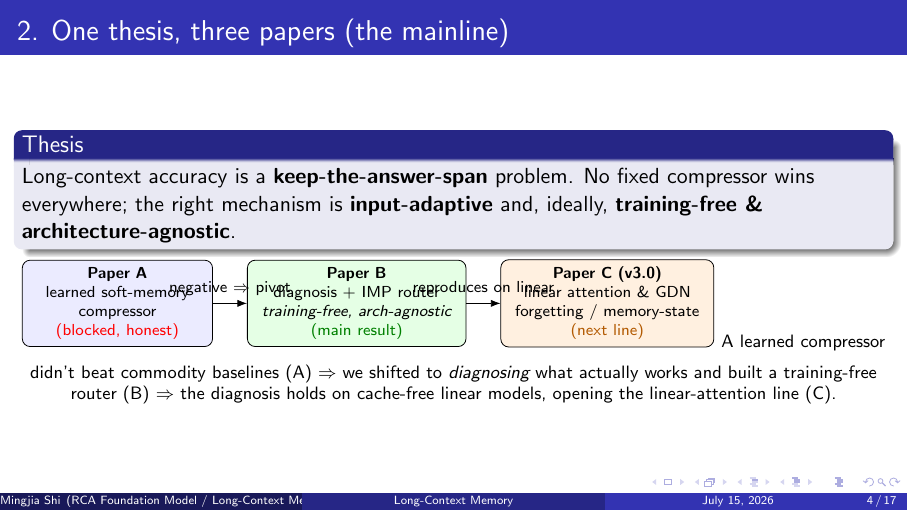
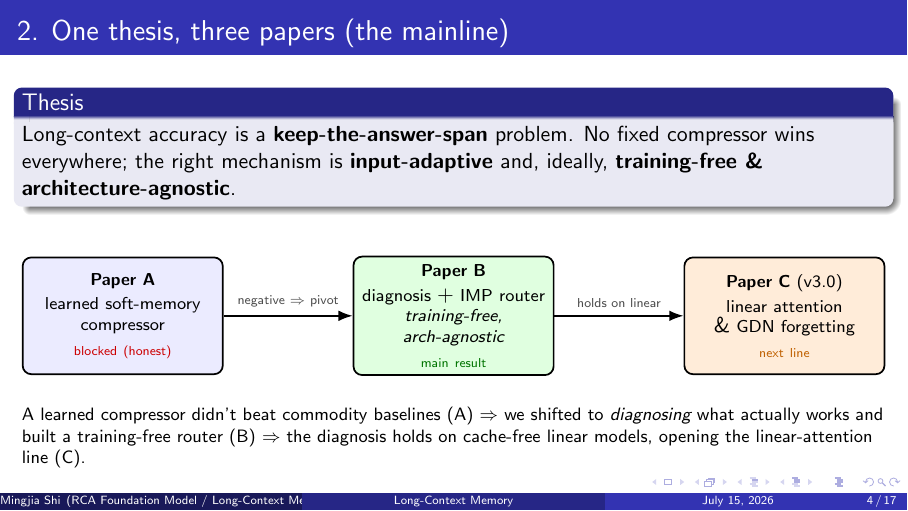
Before and after one commit to BDeMo/research-notes, LaTeX slides (notes/plans/08-compressed-context-memory/slides/main-research.tex): page 4 of 17. Compiled offline with pdfLaTeX.

Commit message:
slides: redraw the A->B->C mainline figure (fix overlapping arrow labels)
Arrow labels ("negative=>pivot", "holds on linear") were overprinting the
boxes in a 6mm gap. Widen spacing, put short labels above the arrows, size
boxes to fit, wrap in resizebox so it never overflows the 16:9 frame.

Co-authored-by: Cursor <cursoragent@cursor.com>

```diff
--- a/notes/plans/08-compressed-context-memory/slides/main-research.tex
+++ b/notes/plans/08-compressed-context-memory/slides/main-research.tex
@@ -95,15 +95,20 @@
   Long-context accuracy is a \best{keep-the-answer-span} problem. No fixed compressor wins everywhere;
   the right mechanism is \best{input-adaptive} and, ideally, \best{training-free \& architecture-agnostic}.
   \end{block}
-  \centering
-  \begin{tikzpicture}[node distance=6mm, every node/.style={font=\scriptsize}]
-    \node[draw,rounded corners,fill=blue!8,text width=3.1cm,align=center] (a) {\textbf{Paper A}\\learned soft-memory\\compressor\\\textcolor{red}{(blocked, honest)}};
-    \node[draw,rounded corners,fill=green!10,text width=3.6cm,align=center,right=of a] (b) {\textbf{Paper B}\\diagnosis + IMP router\\\emph{training-free, arch-agnostic}\\\textcolor{green!50!black}{(main result)}};
-    \node[draw,rounded corners,fill=orange!12,text width=3.5cm,align=center,right=of b] (c) {\textbf{Paper C (v3.0)}\\linear attention \& GDN\\forgetting / memory-state\\\textcolor{orange!70!black}{(next line)}};
-    \draw[-{Latex}] (a) -- (b) node[midway,above]{negative $\Rightarrow$ pivot};
-    \draw[-{Latex}] (b) -- (c) node[midway,above]{reproduces on linear};
-  \end{tikzpicture}
-  \vspace{0.4em}
+  \begin{center}
+  \resizebox{\textwidth}{!}{%
+  \begin{tikzpicture}[
+     box/.style={draw, rounded corners, thick, minimum height=1.9cm, text width=3.0cm, align=center, font=\scriptsize},
+     lbl/.style={midway, above, font=\tiny, text=black!70},
+     node distance=2.1cm]
+    \node[box, fill=blue!8]  (a) {\textbf{Paper A}\\[2pt] learned soft-memory\\ compressor\\[2pt] \textcolor{red!80!black}{\tiny blocked (honest)}};
+    \node[box, fill=green!12, right=of a] (b) {\textbf{Paper B}\\[2pt] diagnosis {\small +} IMP router\\ \emph{training-free,}\\ \emph{arch-agnostic}\\[2pt] \textcolor{green!45!black}{\tiny main result}};
+    \node[box, fill=orange!15, right=of b] (c) {\textbf{Paper C}\ (v3.0)\\[2pt] linear attention\\ {\small \&} GDN forgetting\\[2pt] \textcolor{orange!75!black}{\tiny next line}};
+    \draw[-{Latex}, thick] (a) -- (b) node[lbl]{negative $\Rightarrow$ pivot};
+    \draw[-{Latex}, thick] (b) -- (c) node[lbl]{holds on linear};
+  \end{tikzpicture}}
+  \end{center}
+  \vspace{0.2em}
   \footnotesize A learned compressor didn't beat commodity baselines (A) $\Rightarrow$ we shifted to \emph{diagnosing} what actually
   works and built a training-free router (B) $\Rightarrow$ the diagnosis holds on cache-free linear models, opening the linear-attention line (C).
 \end{frame}
```
Also changed, not shown: notes/plans/08-compressed-context-memory/slides/main-research.pdf.
